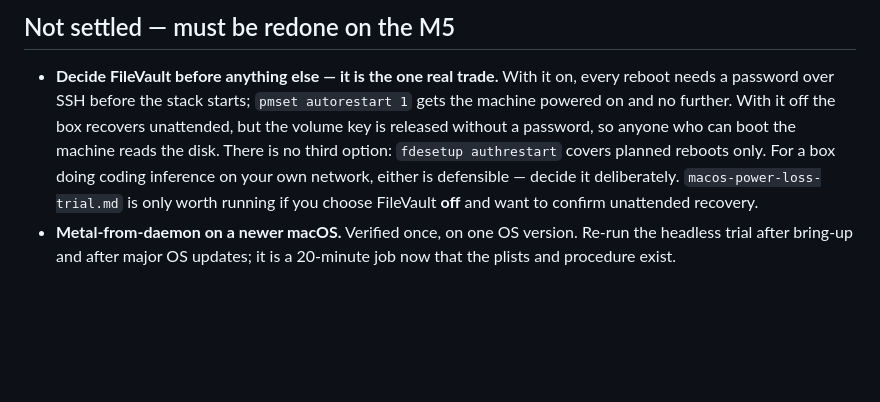
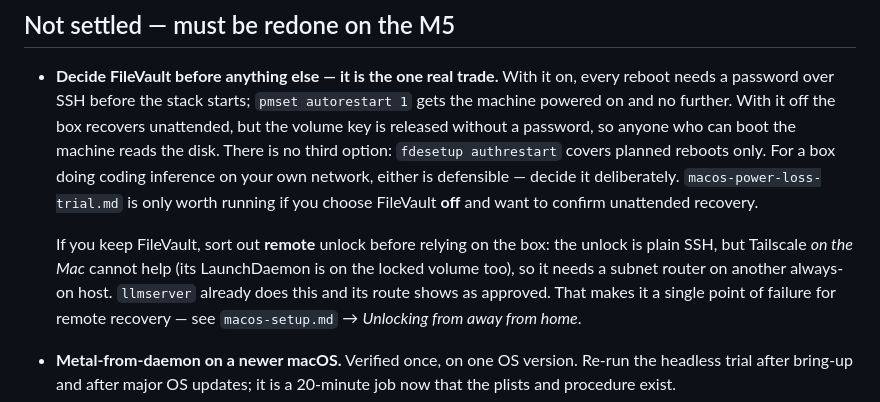
Before and after one commit to khaney64/llm-stuff, a Markdown page: m5-bring-up.md, the part around the change. Rendered like a GitHub page; blank space fills up the shorter version.

```diff
--- a/m5-bring-up.md
+++ b/m5-bring-up.md
@@ -31,6 +31,13 @@ below; with it on, a reboot needs a password over SSH before anything starts.
   For a box doing coding inference on your own network, either is defensible —
   decide it deliberately. `macos-power-loss-trial.md` is only worth running if
   you choose FileVault **off** and want to confirm unattended recovery.
+
+  If you keep FileVault, sort out **remote** unlock before relying on the box:
+  the unlock is plain SSH, but Tailscale *on the Mac* cannot help (its
+  LaunchDaemon is on the locked volume too), so it needs a subnet router on
+  another always-on host. `llmserver` already does this and its route shows as
+  approved. That makes it a single point of failure for remote recovery — see
+  `macos-setup.md` → *Unlocking from away from home*.
 - **Metal-from-daemon on a newer macOS.** Verified once, on one OS version.
   Re-run the headless trial after bring-up and after major OS updates; it is a
   20-minute job now that the plists and procedure exist.
```
Also changed, not shown: macos-setup.md (+36 -0 lines).
